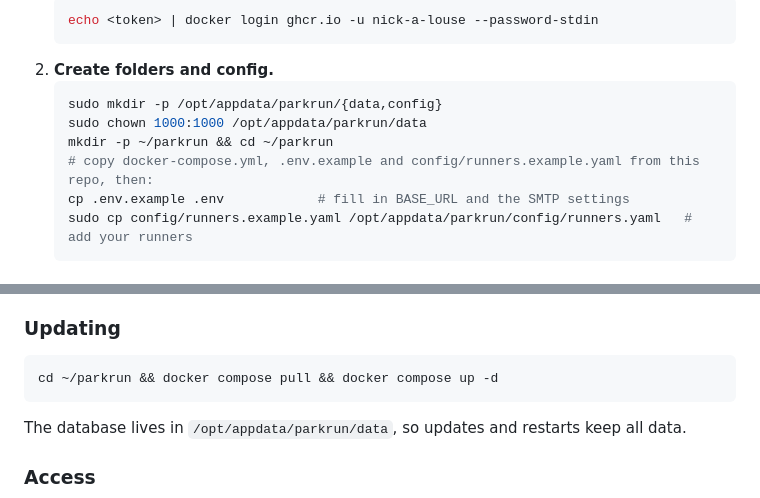
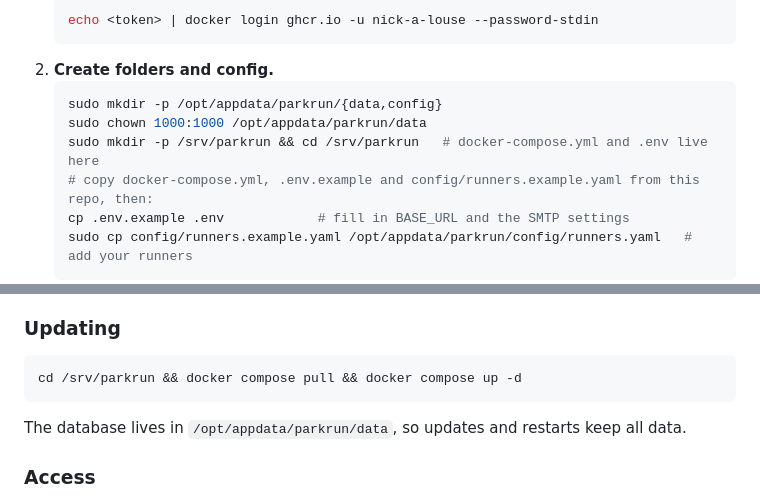
Before and after one commit to nick-a-louse/parkrun-family-dashboard, a Markdown page: README.md, 2 parts joined by grey strips. Drawn GitHub-style.

Commit message:
README: compose file and .env live in /srv/parkrun, data and config in /opt/appdata/parkrun
Co-Authored-By: Claude Opus 5.5 <noreply@anthropic.com>
Claude-Session: https://claude.ai/code/session_017r51v7VAgECpit6gKMMTD5

````diff
--- a/README.md
+++ b/README.md
@@ -34,7 +34,7 @@ You need Docker and a login to GitHub's container registry (the image is private
    ```bash
    sudo mkdir -p /opt/appdata/parkrun/{data,config}
    sudo chown 1000:1000 /opt/appdata/parkrun/data
-   mkdir -p ~/parkrun && cd ~/parkrun
+   sudo mkdir -p /srv/parkrun && cd /srv/parkrun   # docker-compose.yml and .env live here
    # copy docker-compose.yml, .env.example and config/runners.example.yaml from this repo, then:
    cp .env.example .env            # fill in BASE_URL and the SMTP settings
    sudo cp config/runners.example.yaml /opt/appdata/parkrun/config/runners.yaml   # add your runners
@@ -51,7 +51,7 @@ Or in Portainer: *Stacks → Add stack*, paste `docker-compose.yml`, and add the
 ### Updating
 
 ```bash
-cd ~/parkrun && docker compose pull && docker compose up -d
+cd /srv/parkrun && docker compose pull && docker compose up -d
 ```
 The database lives in `/opt/appdata/parkrun/data`, so updates and restarts keep all data.
 
````
